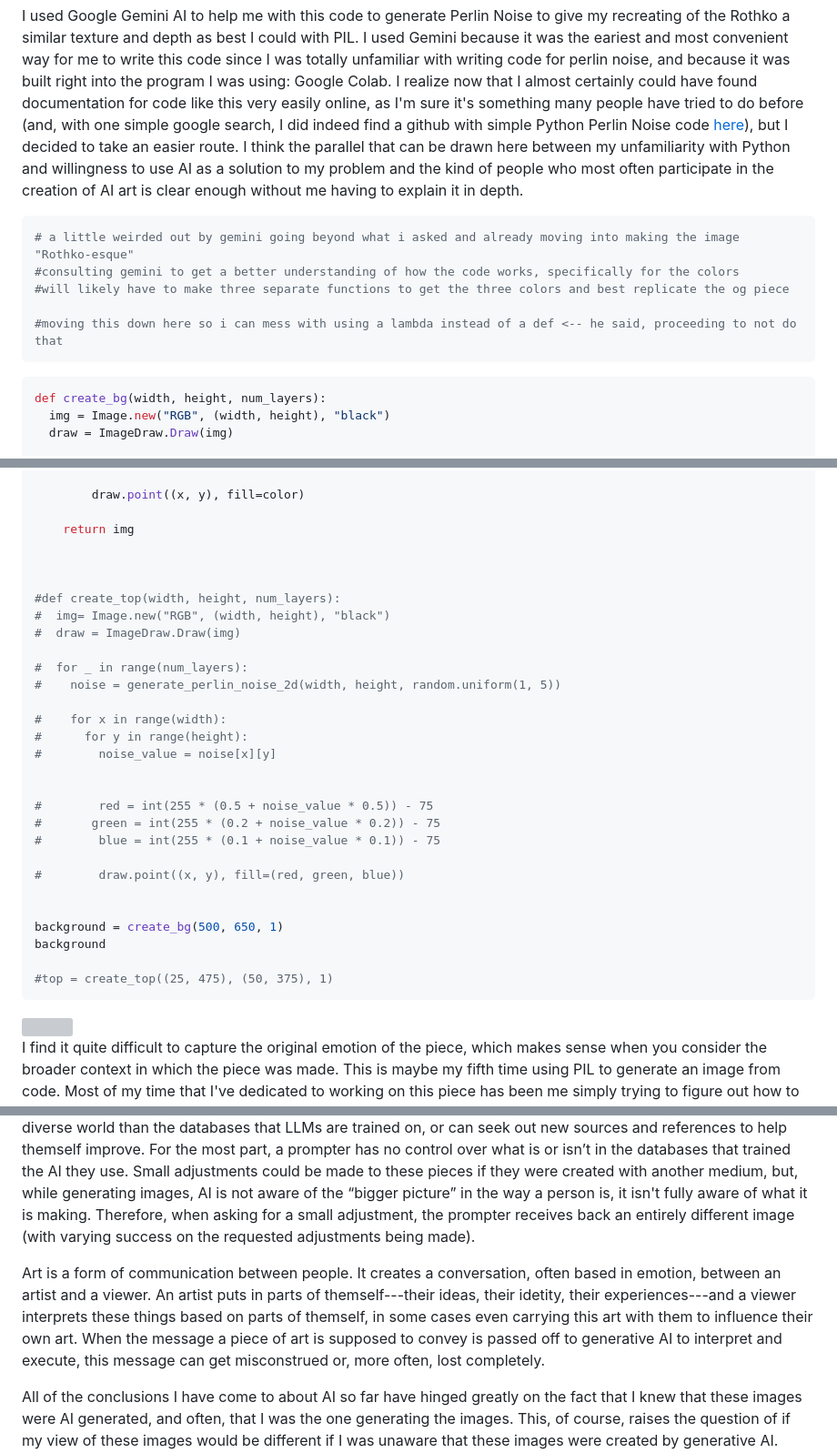
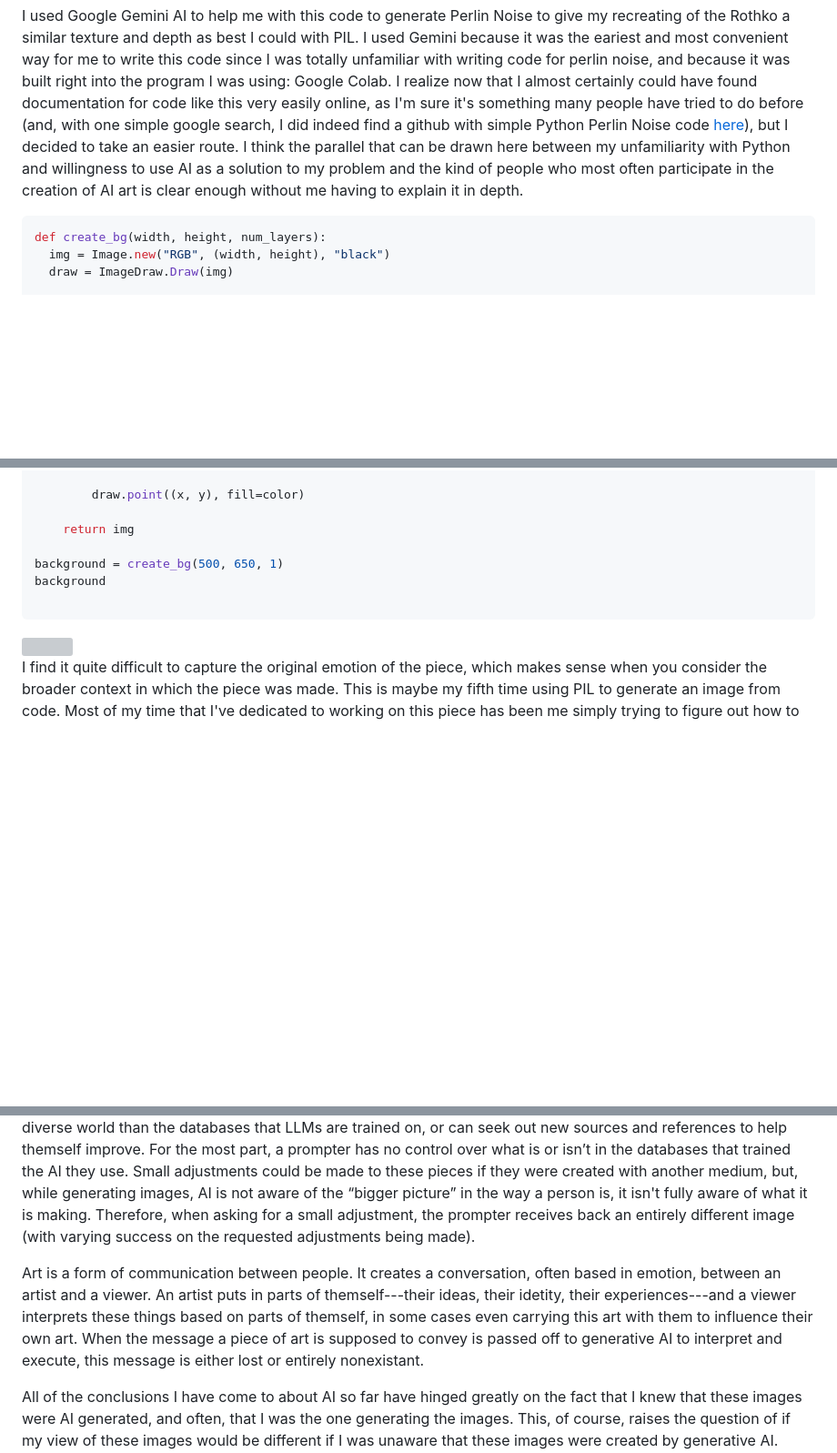
Before and after one commit to jgilwood/jgilwood.github.io, a Markdown page: README.md, 3 parts joined by grey strips. Shown: that part at 91% size. Rendered like a GitHub page; blank space fills up the shorter version; grey boxes are pictures that could not be loaded.

````diff
--- a/README.md
+++ b/README.md
@@ -195,14 +195,6 @@ def gradient_noise_2d(x, y, px, py):
 I used Google Gemini AI to help me with this code to generate Perlin Noise to give my recreating of the Rothko a similar texture and depth as best I could with PIL. I used Gemini because it was the eariest and most convenient way for me to write this code since I was totally unfamiliar with writing code for perlin noise, and because it was built right into the program I was using: Google Colab. I realize now that I almost certainly could have found documentation for code like this very easily online, as I'm sure it's something many people have tried to do before (and, with one simple google search, I did indeed find a github with simple Python Perlin Noise code [here](https://github.com/pvigier/perlin-numpy)), but I decided to take an easier route. I think the parallel that can be drawn here between my unfamiliarity with Python and willingness to use AI as a solution to my problem and the kind of people who most often participate in the creation of AI art is clear enough without me having to explain it in depth.
 
 ``` python
-# a little weirded out by gemini going beyond what i asked and already moving into making the image "Rothko-esque"
-#consulting gemini to get a better understanding of how the code works, specifically for the colors
-#will likely have to make three separate functions to get the three colors and best replicate the og piece
-
-#moving this down here so i can mess with using a lambda instead of a def <-- he said, proceeding to not do that
-```
-
-``` python
 def create_bg(width, height, num_layers):
   img = Image.new("RGB", (width, height), "black")
   draw = ImageDraw.Draw(img)
@@ -293,31 +287,9 @@ def create_bg(width, height, num_layers):
 
     return img
 
-
-
-#def create_top(width, height, num_layers):
-#  img= Image.new("RGB", (width, height), "black")
-#  draw = ImageDraw.Draw(img)
-
-#  for _ in range(num_layers):
-#    noise = generate_perlin_noise_2d(width, height, random.uniform(1, 5))
-
-#    for x in range(width):
-#      for y in range(height):
-#        noise_value = noise[x][y]
-
-
-#        red = int(255 * (0.5 + noise_value * 0.5)) - 75
-#       green = int(255 * (0.2 + noise_value * 0.2)) - 75
-#        blue = int(255 * (0.1 + noise_value * 0.1)) - 75
-
-#        draw.point((x, y), fill=(red, green, blue))
-
-
 background = create_bg(500, 650, 1)
 background
 
-#top = create_top((25, 475), (50, 375), 1)
 ```
 <img src="img/PILmake">
 
@@ -329,6 +301,6 @@ While more traditional human-made art (ie. the original Rothko piece) and the PI
 
 When asked to create an image of something it was not trained well on, like creating a scene with two Black Lesbians as I tried with the JEB photograph or depicting a trans person like with Arcane Gold’s Le Printemps, it struggles in a way a human artist would not. A human artist either already has experience or exposure to a more diverse world than the databases that LLMs are trained on, or can seek out new sources and references to help themself improve. For the most part, a prompter has no control over what is or isn’t in the databases that trained the AI they use. Small adjustments could be made to these pieces if they were created with another medium, but, while generating images, AI is not aware of the “bigger picture” in the way a person is, it isn't fully aware of what it is making. Therefore, when asking for a small adjustment, the prompter receives back an entirely different image (with varying success on the requested adjustments being made).
 
-Art is a form of communication between people. It creates a conversation, often based in emotion, between an artist and a viewer. An artist puts in parts of themself---their ideas, their idetity, their experiences---and a viewer interprets these things based on parts of themself, in some cases even carrying this art with them to influence their own art. When the message a piece of art is supposed to convey is passed off to generative AI to interpret and execute, this message can get misconstrued or, more often, lost completely.
+Art is a form of communication between people. It creates a conversation, often based in emotion, between an artist and a viewer. An artist puts in parts of themself---their ideas, their idetity, their experiences---and a viewer interprets these things based on parts of themself, in some cases even carrying this art with them to influence their own art. When the message a piece of art is supposed to convey is passed off to generative AI to interpret and execute, this message is either lost or entirely nonexistant.
 
 All of the conclusions I have come to about AI so far have hinged greatly on the fact that I knew that these images were AI generated, and often, that I was the one generating the images. This, of course, raises the question of if my view of these images would be different if I was unaware that these images were created by generative AI. Could someone looking at these images, detatched from the context I've known them in, have a different (more genuine?) emotional experience than I had? Alternatively, the percieved emotional weight of these images could also be different if they were being examined by someone who wasn't me and was unaware of the fact that these images are attempts to recreate human-made works of art, or were unaware of the struggle that went into generating them. All of these are questions that could be explored more in a additional research-based projects, this time incorporating data from induviduals.
````
Also changed, not shown: other parts of README.md (+2 -0 lines).
